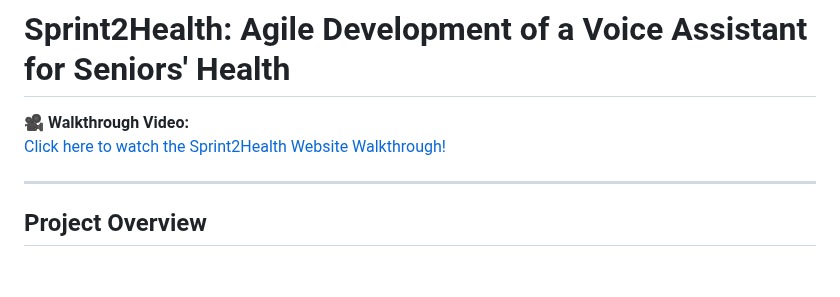
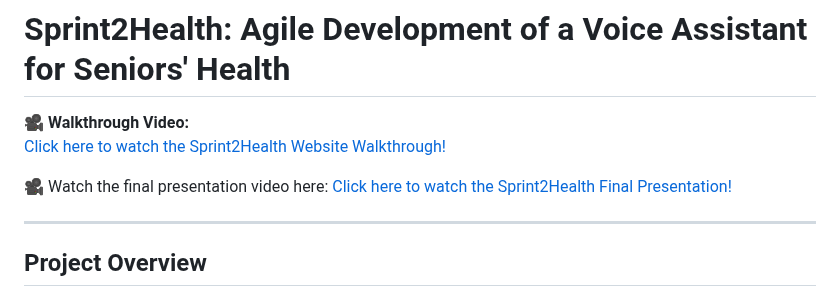
Before and after one commit to harsh9802/sprint-to-health, a Markdown page: README.md, the part around the change. Rendered like a GitHub page; blank space fills up the shorter version.

```diff
--- a/README.md
+++ b/README.md
@@ -2,6 +2,9 @@
 
 **🎥 Walkthrough Video:**
 [Click here to watch the Sprint2Health Website Walkthrough!](https://youtu.be/pbw8xyw-jNU)
+
+🎥 Watch the final presentation video here:
+[Click here to watch the Sprint2Health Final Presentation!](https://youtu.be/KOYfsgNYhVk)
 
 ---
 
```
